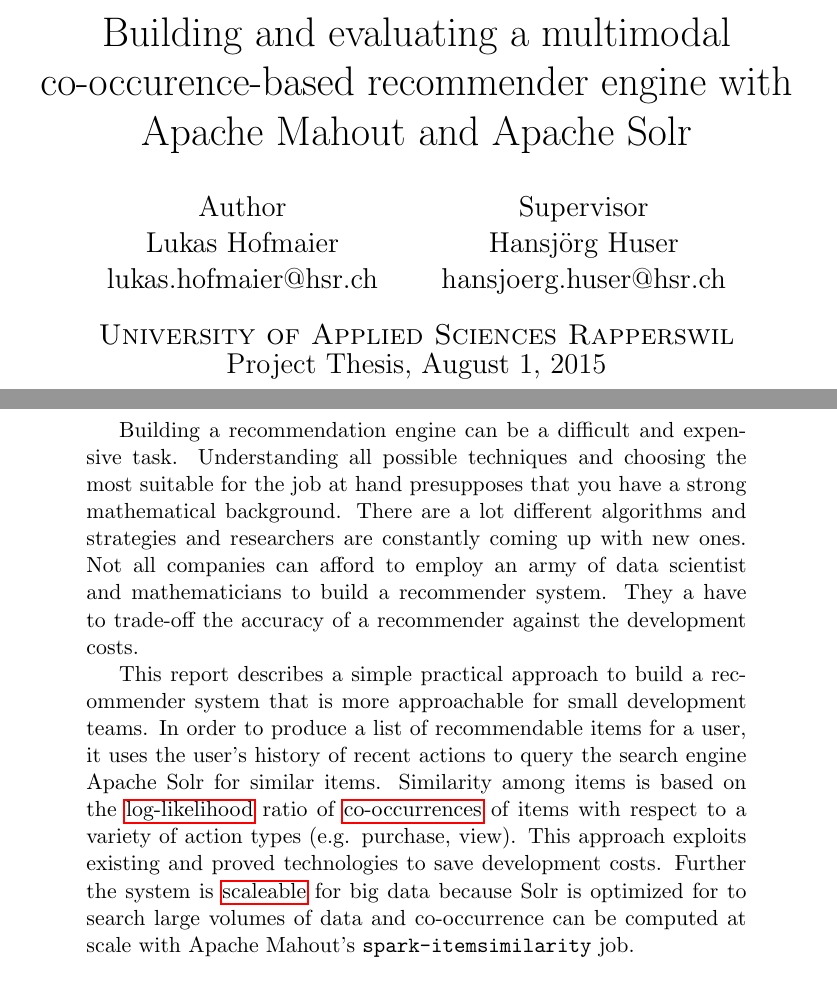
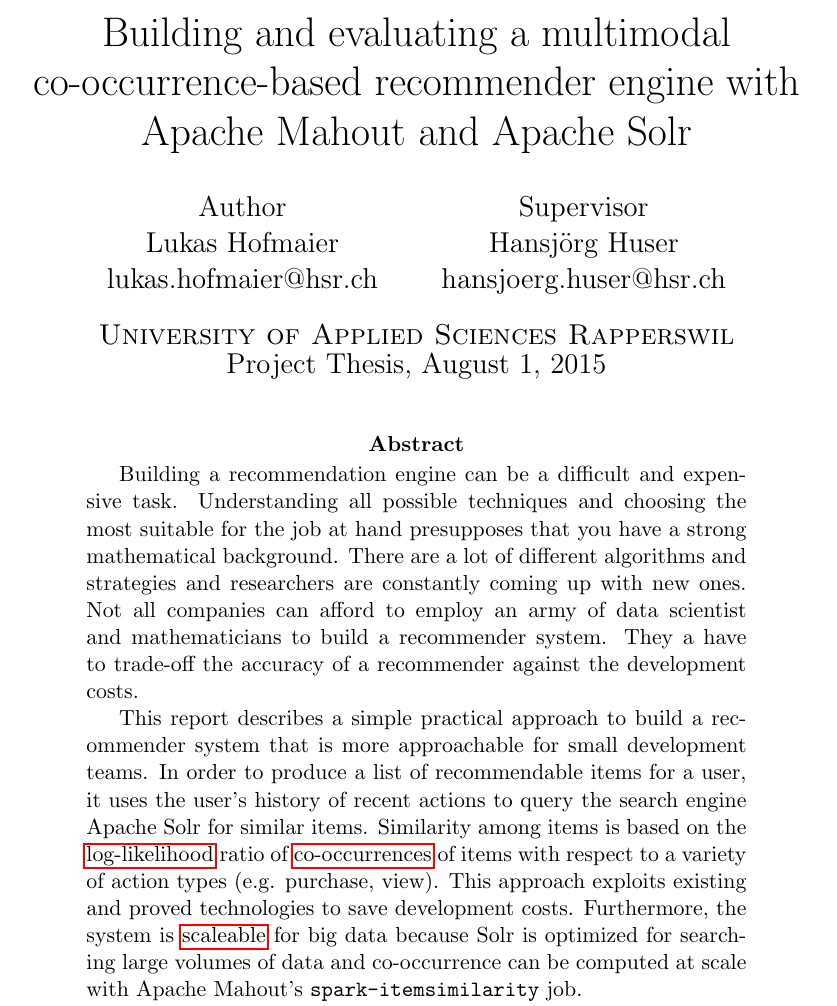
Before and after one commit to Hofmaier/comstock, a LaTeX paper (tex/master.tex, which reads tex/abstract.tex): two parts of pages 1 and 3 of 43 before the commit and part of page 1 of 43 after it, the two joined at a grey line, cut so that both start at the same text. Compiled offline with pdfLaTeX.

Commit message:
abstract elena ueberarbeitet

```diff
--- a/tex/abstract.tex
+++ b/tex/abstract.tex
@@ -1,11 +1,11 @@
 \begin{abstract}
-Building a recommendation engine can be a difficult and expensive task. Understanding all possible techniques and choosing the most suitable for the job at hand presupposes that you have a strong mathematical background. There are a lot different algorithms and strategies and researchers are constantly coming up with new ones. Not all companies can afford to employ an army of data scientist and mathematicians to build a recommender system. They a have to trade-off the accuracy of a recommender against the development costs.
+Building a recommendation engine can be a difficult and expensive task. Understanding all possible techniques and choosing the most suitable for the job at hand presupposes that you have a strong mathematical background. There are a lot of different algorithms and strategies and researchers are constantly coming up with new ones. Not all companies can afford to employ an army of data scientist and mathematicians to build a recommender system. They a have to trade-off the accuracy of a recommender against the development costs.
 
 This report describes a simple practical approach to build a recommender system that is more approachable for small development teams.
 In order to produce a list of recommendable items for a user, it uses the user's history of recent actions to query the search engine Apache Solr for similar items.
 Similarity among items is based on the \gls{llr} ratio of \glspl{coocc} of items with respect to a variety of action types (e.g. purchase, view).
 This approach exploits existing and proved technologies to save development costs.
-Further the system is \gls{scalable} for big data because Solr is optimized for to search large volumes of data and co-occurrence can be computed at scale with Apache Mahout's \verb|spark-itemsimilarity| job.
+Furthermore, the system is \gls{scalable} for big data because Solr is optimized for searching large volumes of data and co-occurrence can be computed at scale with Apache Mahout's \verb|spark-itemsimilarity| job.
 
 This report explains the core concepts of this practical approach on the basis of a small demo web application. It explains the similarities between the weighting of \gls{indicator} scores of a memory-based model and the process of \gls{rankedretrieval}.
 
--- a/tex/master.tex
+++ b/tex/master.tex
@@ -16,7 +16,7 @@
 \usepackage[xindy]{glossaries}
 \usepackage{todonotes}
 \makeglossaries
-\title{ Building and evaluating a multimodal co-occurence-based recommender engine with Apache Mahout and Apache Solr }
+\title{ Building and evaluating a multimodal co-occurrence-based recommender engine with Apache Mahout and Apache Solr }
 \author{
 	Author \\
 	Lukas Hofmaier \\
@@ -44,5 +44,6 @@
 }
 
 \maketitle
+\input{abstract}
 \tableofcontents
 
```
Also changed, not shown: tex/master.tex (2 more changed lines).
